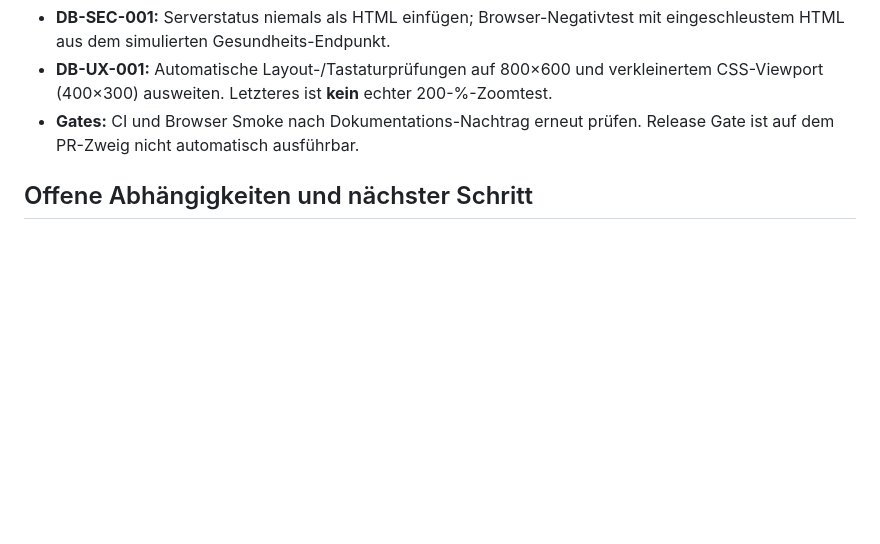
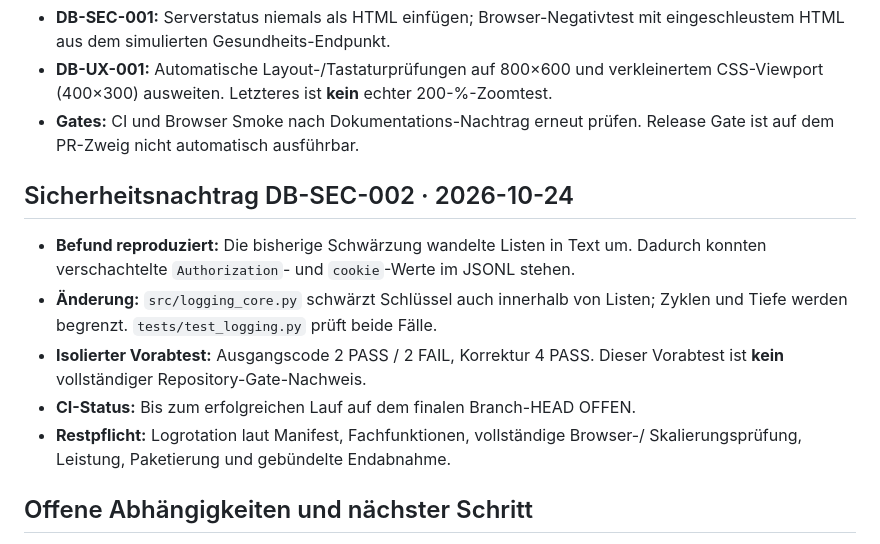
Before and after one commit to provoware/DATENBANKTOOL, a Markdown page: docs/RELEASE_PFLICHTMATRIX.md, the part around the change. GitHub-like rendering; blank space fills up the shorter version.

Commit message:
docs: record nested log redaction evidence and outstanding release gates

```diff
--- a/docs/RELEASE_PFLICHTMATRIX.md
+++ b/docs/RELEASE_PFLICHTMATRIX.md
@@ -47,6 +47,18 @@ Legende: `VORHANDEN` = Quellcode oder Test vorhanden, nicht automatisch releasef
 - **Gates:** CI und Browser Smoke nach Dokumentations-Nachtrag erneut prüfen.
   Release Gate ist auf dem PR-Zweig nicht automatisch ausführbar.
 
+## Sicherheitsnachtrag DB-SEC-002 · 2026-10-24
+
+- **Befund reproduziert:** Die bisherige Schwärzung wandelte Listen in Text um.
+  Dadurch konnten verschachtelte `Authorization`- und `cookie`-Werte im JSONL stehen.
+- **Änderung:** `src/logging_core.py` schwärzt Schlüssel auch innerhalb von Listen;
+  Zyklen und Tiefe werden begrenzt. `tests/test_logging.py` prüft beide Fälle.
+- **Isolierter Vorabtest:** Ausgangscode 2 PASS / 2 FAIL, Korrektur 4 PASS.
+  Dieser Vorabtest ist **kein** vollständiger Repository-Gate-Nachweis.
+- **CI-Status:** Bis zum erfolgreichen Lauf auf dem finalen Branch-HEAD OFFEN.
+- **Restpflicht:** Logrotation laut Manifest, Fachfunktionen, vollständige Browser-/
+  Skalierungsprüfung, Leistung, Paketierung und gebündelte Endabnahme.
+
 ## Offene Abhängigkeiten und nächster Schritt
 
 1. CI und Browser Smoke auf dem letzten Entwicklungs-HEAD erneut bestätigen.
```
